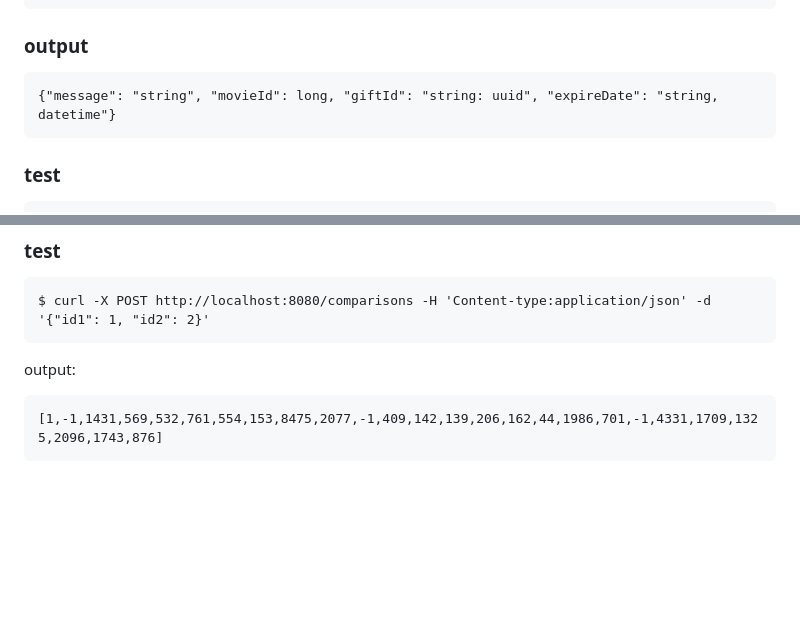
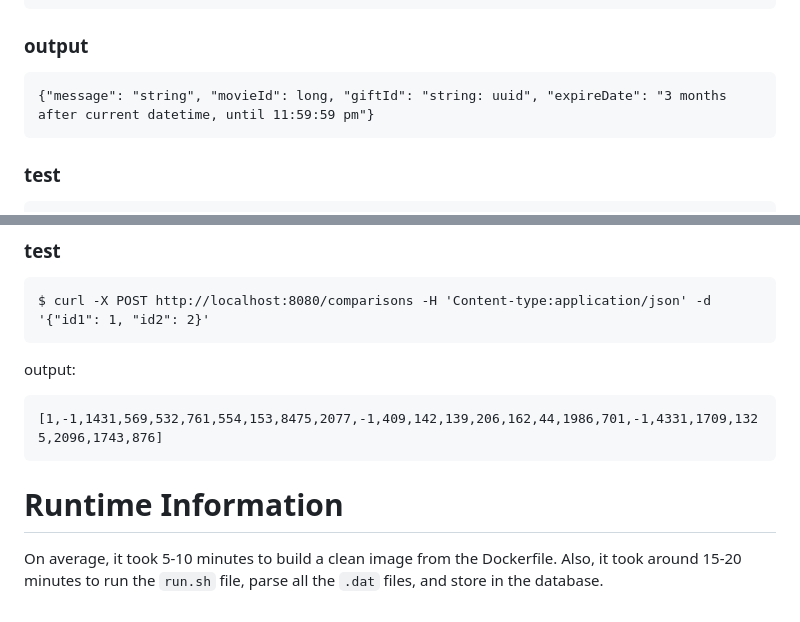
Before and after one commit to cse364-unist/projects-group11, a Markdown page: README.md, 2 parts joined by grey strips. Rendered like a GitHub page; blank space fills up the shorter version.

````diff
--- a/README.md
+++ b/README.md
@@ -39,7 +38,7 @@ expect output :
 ```
 ### output
 ```
-{"message": "string", "movieId": long, "giftId": "string: uuid", "expireDate": "string, datetime"}
+{"message": "string", "movieId": long, "giftId": "string: uuid", "expireDate": "3 months after current datetime, until 11:59:59 pm"}
 ```
 ### test
 ```
@@ -76,3 +75,7 @@ output:
 ```
 [1,-1,1431,569,532,761,554,153,8475,2077,-1,409,142,139,206,162,44,1986,701,-1,4331,1709,1325,2096,1743,876]
 ```
+
+# Runtime Information
+On average, it took 5-10 minutes to build a clean image from the Dockerfile.
+Also, it took around 15-20 minutes to run the `run.sh` file, parse all the `.dat` files, and store in the database.
````
Also changed, not shown: other parts of README.md (+0 -1 lines).
